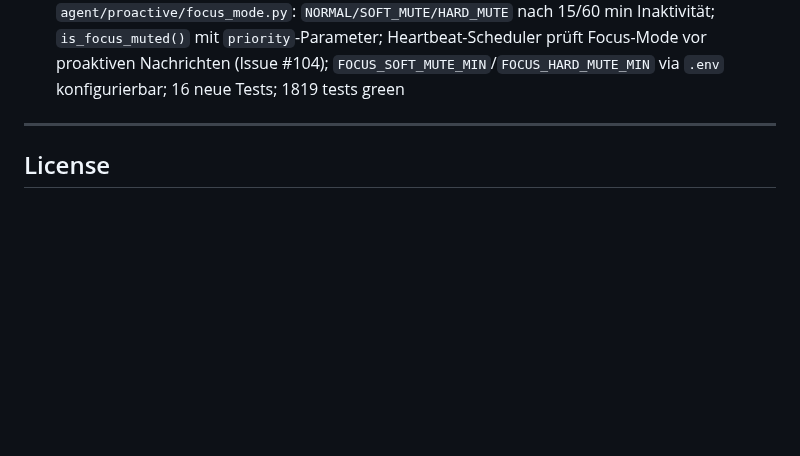
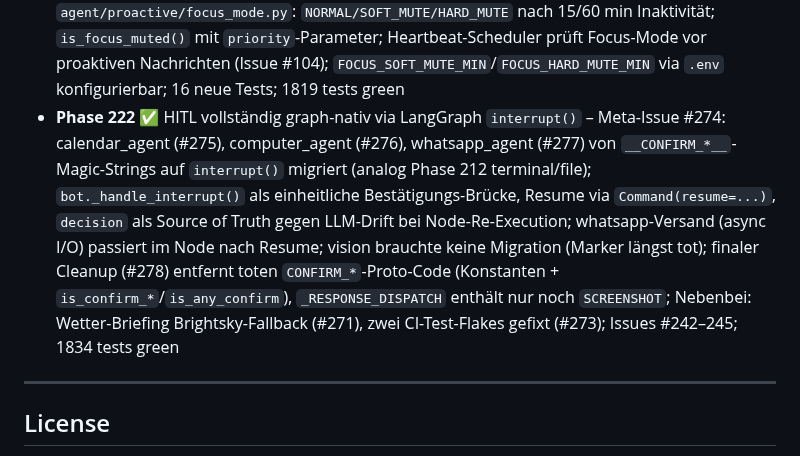
Before and after one commit to fabiomorena/FabBot, a Markdown page: README.md, the part around the change. GitHub-like rendering; blank space fills up the shorter version.

```diff
--- a/README.md
+++ b/README.md
@@ -399,6 +399,7 @@ tail -f ~/.fabbot/fabbot.log      # live log
 - **Phase 219** ✅ Entity Guard DRY + konfigurierbarer agent_result TTL – `entity_guard.py` aus `evening_checkin.py` extrahiert (Phase 204 DRY); `heartbeat.py` bekommt `temperature=0` + Post-Generation Entity Guard gegen halluzinierte Entitäten; `briefing.py` News-LLM auf `temperature=0`; `agent_result_max_chars` und `agent_result_ttl_turns` via `.env` konfigurierbar; `last_agent_result_turn` im State trackt verbleibende Turns (Multi-Turn-Kontext); Issues #259 + #260; 1680 tests green
 - **Phase 220** ✅ Coverage-Ausbau: Tests für 0%-Module + memory_agent/retrieval Helfer – 7 neue Testdateien (123 Tests); `chat_agent.py`, `telemetry.py`, `caffeinate.py`, `curator_scheduler.py` auf 100%; `local_api.py` auf 85%; `memory_agent.py` von 49% auf 67%, `retrieval.py` von 46% auf 63%; Gesamt 64%→66%; vulture+ruff in `/phase` integriert (ruff/vulture als Gate+Info); `vulture>=2.0` + `pytest-cov>=5.0.0` in `requirements-ci.txt`; 1803 tests green
 - **Phase 221** ✅ Curator idle-detection via SQLite-Timestamp + Focus-Mode-Detektor – `get_idle_seconds()` liest aus `~/.fabbot/activity.json` statt mtime (Issues #210); `record_activity()` in `bot.py` persistiert UTC-Timestamp nach `activity.json`; neues `agent/proactive/focus_mode.py`: `NORMAL/SOFT_MUTE/HARD_MUTE` nach 15/60 min Inaktivität; `is_focus_muted()` mit `priority`-Parameter; Heartbeat-Scheduler prüft Focus-Mode vor proaktiven Nachrichten (Issue #104); `FOCUS_SOFT_MUTE_MIN`/`FOCUS_HARD_MUTE_MIN` via `.env` konfigurierbar; 16 neue Tests; 1819 tests green
+- **Phase 222** ✅ HITL vollständig graph-nativ via LangGraph `interrupt()` – Meta-Issue #274: calendar_agent (#275), computer_agent (#276), whatsapp_agent (#277) von `__CONFIRM_*__`-Magic-Strings auf `interrupt()` migriert (analog Phase 212 terminal/file); `bot._handle_interrupt()` als einheitliche Bestätigungs-Brücke, Resume via `Command(resume=...)`, `decision` als Source of Truth gegen LLM-Drift bei Node-Re-Execution; whatsapp-Versand (async I/O) passiert im Node nach Resume; vision brauchte keine Migration (Marker längst tot); finaler Cleanup (#278) entfernt toten `CONFIRM_*`-Proto-Code (Konstanten + `is_confirm_*`/`is_any_confirm`), `_RESPONSE_DISPATCH` enthält nur noch `SCREENSHOT`; Nebenbei: Wetter-Briefing Brightsky-Fallback (#271), zwei CI-Test-Flakes gefixt (#273); Issues #242–245; 1834 tests green
 
 ---
 
```
Also changed, not shown: SELF.md (+2 -2 lines).
